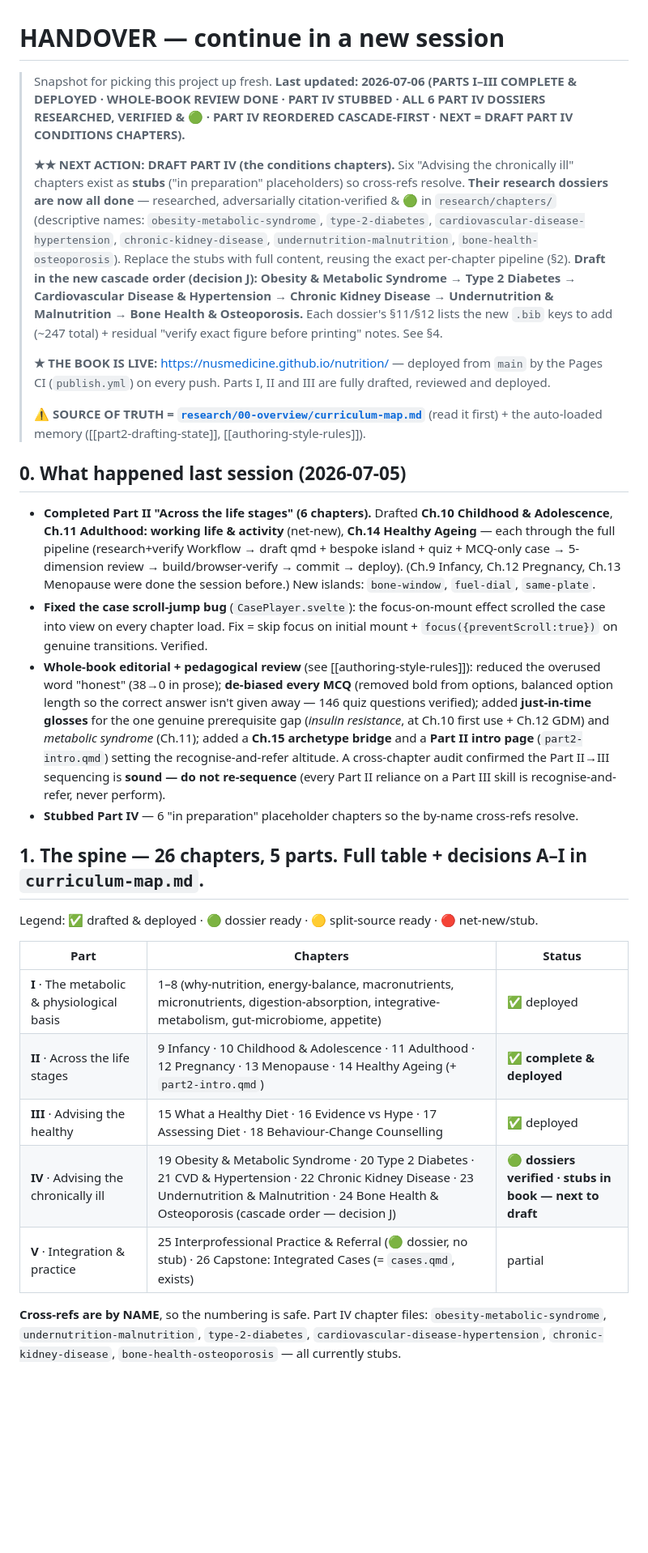
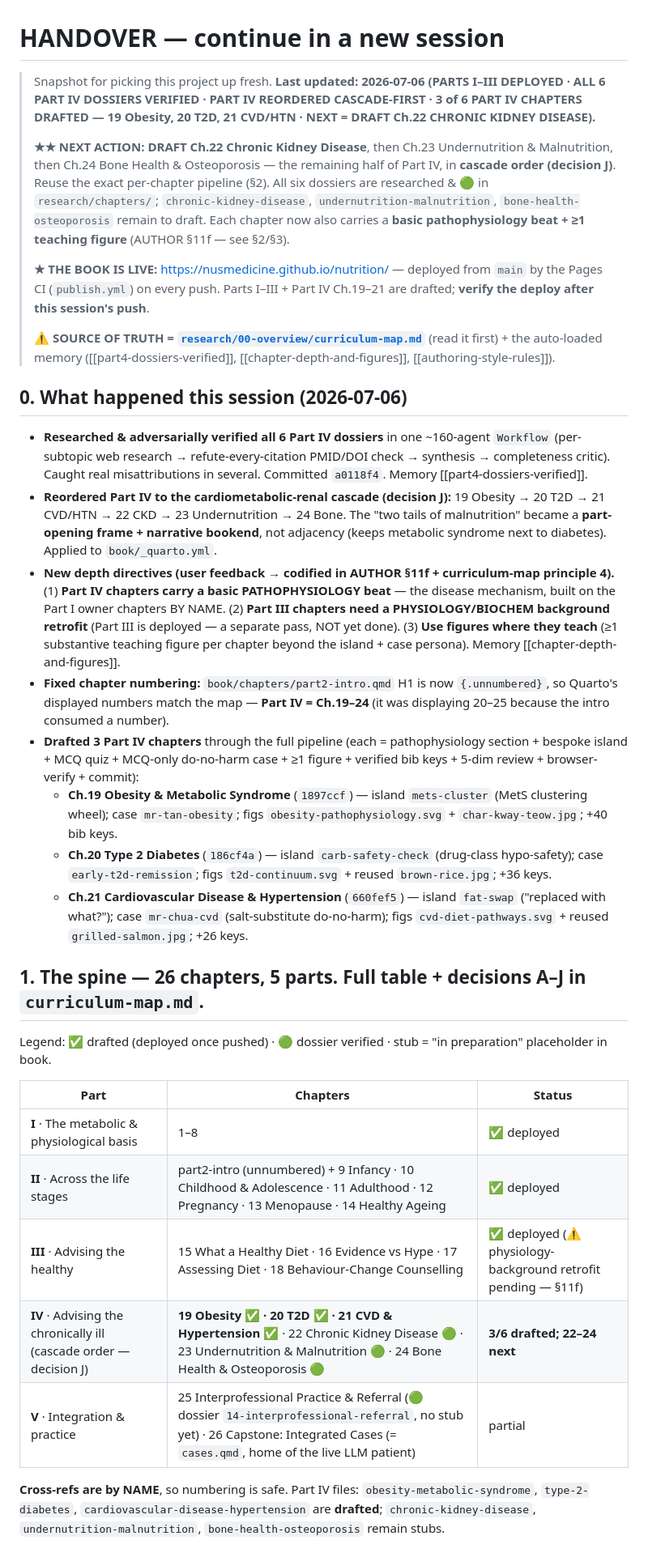
Before and after one commit to nusmedicine/nutrition, a Markdown page: HANDOVER.md, the part around one of its changes. Shown at 81% size. Rendered like a GitHub page; blank space fills up the shorter version.

```diff
--- a/HANDOVER.md
+++ b/HANDOVER.md
@@ -1,57 +1,61 @@
 # HANDOVER — continue in a new session
 
-> Snapshot for picking this project up fresh. **Last updated: 2026-07-06 (PARTS I–III COMPLETE & DEPLOYED ·
-> WHOLE-BOOK REVIEW DONE · PART IV STUBBED · ALL 6 PART IV DOSSIERS RESEARCHED, VERIFIED & 🟢 · PART IV
-> REORDERED CASCADE-FIRST · NEXT = DRAFT PART IV CONDITIONS CHAPTERS).**
+> Snapshot for picking this project up fresh. **Last updated: 2026-07-06 (PARTS I–III DEPLOYED · ALL 6 PART IV
+> DOSSIERS VERIFIED · PART IV REORDERED CASCADE-FIRST · 3 of 6 PART IV CHAPTERS DRAFTED — 19 Obesity, 20 T2D,
+> 21 CVD/HTN · NEXT = DRAFT Ch.22 CHRONIC KIDNEY DISEASE).**
 >
-> **★★ NEXT ACTION: DRAFT PART IV (the conditions chapters).** Six "Advising the chronically ill" chapters
-> exist as **stubs** ("in preparation" placeholders) so cross-refs resolve. **Their research dossiers are now
-> all done** — researched, adversarially citation-verified & 🟢 in `research/chapters/` (descriptive names:
-> `obesity-metabolic-syndrome`, `type-2-diabetes`, `cardiovascular-disease-hypertension`,
-> `chronic-kidney-disease`, `undernutrition-malnutrition`, `bone-health-osteoporosis`). Replace the stubs with
-> full content, reusing the exact per-chapter pipeline (§2). **Draft in the new cascade order (decision J):
-> Obesity & Metabolic Syndrome → Type 2 Diabetes → Cardiovascular Disease & Hypertension → Chronic Kidney
-> Disease → Undernutrition & Malnutrition → Bone Health & Osteoporosis.** Each dossier's §11/§12 lists the new
-> `.bib` keys to add (~247 total) + residual "verify exact figure before printing" notes. See §4.
+> **★★ NEXT ACTION: DRAFT Ch.22 Chronic Kidney Disease**, then Ch.23 Undernutrition & Malnutrition, then Ch.24
+> Bone Health & Osteoporosis — the remaining half of Part IV, in **cascade order (decision J)**. Reuse the exact
+> per-chapter pipeline (§2). All six dossiers are researched & 🟢 in `research/chapters/`; `chronic-kidney-disease`,
+> `undernutrition-malnutrition`, `bone-health-osteoporosis` remain to draft. Each chapter now also carries a
+> **basic pathophysiology beat + ≥1 teaching figure** (AUTHOR §11f — see §2/§3).
 >
 > **★ THE BOOK IS LIVE:** <https://nusmedicine.github.io/nutrition/> — deployed from `main` by the Pages CI
-> (`publish.yml`) on every push. Parts I, II and III are fully drafted, reviewed and deployed.
+> (`publish.yml`) on every push. Parts I–III + Part IV Ch.19–21 are drafted; **verify the deploy after this
+> session's push**.
 >
 > **⚠ SOURCE OF TRUTH = [`research/00-overview/curriculum-map.md`](research/00-overview/curriculum-map.md)**
-> (read it first) + the auto-loaded memory ([[part2-drafting-state]], [[authoring-style-rules]]).
+> (read it first) + the auto-loaded memory ([[part4-dossiers-verified]], [[chapter-depth-and-figures]],
+> [[authoring-style-rules]]).
 
-## 0. What happened last session (2026-07-05)
+## 0. What happened this session (2026-07-06)
 
-- **Completed Part II "Across the life stages" (6 chapters).** Drafted **Ch.10 Childhood & Adolescence**,
-  **Ch.11 Adulthood: working life & activity** (net-new), **Ch.14 Healthy Ageing** — each through the full
-  pipeline (research+verify Workflow → draft qmd + bespoke island + quiz + MCQ-only case → 5-dimension review
-  → build/browser-verify → commit → deploy). (Ch.9 Infancy, Ch.12 Pregnancy, Ch.13 Menopause were done the
-  session before.) New islands: `bone-window`, `fuel-dial`, `same-plate`.
-- **Fixed the case scroll-jump bug** (`CasePlayer.svelte`): the focus-on-mount effect scrolled the case into
-  view on every chapter load. Fix = skip focus on initial mount + `focus({preventScroll:true})` on genuine
-  transitions. Verified.
-- **Whole-book editorial + pedagogical review** (see [[authoring-style-rules]]): reduced the overused word
-  "honest" (38→0 in prose); **de-biased every MCQ** (removed bold from options, balanced option length so the
-  correct answer isn't given away — 146 quiz questions verified); added **just-in-time glosses** for the one
-  genuine prerequisite gap (*insulin resistance*, at Ch.10 first use + Ch.12 GDM) and *metabolic syndrome*
-  (Ch.11); added a **Ch.15 archetype bridge** and a **Part II intro page** (`part2-intro.qmd`) setting the
-  recognise-and-refer altitude. A cross-chapter audit confirmed the Part II→III sequencing is **sound — do
-  not re-sequence** (every Part II reliance on a Part III skill is recognise-and-refer, never perform).
-- **Stubbed Part IV** — 6 "in preparation" placeholder chapters so the by-name cross-refs resolve.
+- **Researched & adversarially verified all 6 Part IV dossiers** in one ~160-agent `Workflow` (per-subtopic
+  web research → refute-every-citation PMID/DOI check → synthesis → completeness critic). Caught real
+  misattributions in several. Committed `a0118f4`. Memory [[part4-dossiers-verified]].
+- **Reordered Part IV to the cardiometabolic-renal cascade (decision J):** 19 Obesity → 20 T2D → 21 CVD/HTN →
+  22 CKD → 23 Undernutrition → 24 Bone. The "two tails of malnutrition" became a **part-opening frame + narrative
+  bookend**, not adjacency (keeps metabolic syndrome next to diabetes). Applied to `book/_quarto.yml`.
+- **New depth directives (user feedback → codified in AUTHOR §11f + curriculum-map principle 4).**
+  (1) **Part IV chapters carry a basic PATHOPHYSIOLOGY beat** — the disease mechanism, built on the Part I owner
+  chapters BY NAME. (2) **Part III chapters need a PHYSIOLOGY/BIOCHEM background retrofit** (Part III is deployed
+  — a separate pass, NOT yet done). (3) **Use figures where they teach** (≥1 substantive teaching figure per
+  chapter beyond the island + case persona). Memory [[chapter-depth-and-figures]].
+- **Fixed chapter numbering:** `book/chapters/part2-intro.qmd` H1 is now `{.unnumbered}`, so Quarto's displayed
+  numbers match the map — **Part IV = Ch.19–24** (it was displaying 20–25 because the intro consumed a number).
+- **Drafted 3 Part IV chapters** through the full pipeline (each = pathophysiology section + bespoke island +
+  MCQ quiz + MCQ-only do-no-harm case + ≥1 figure + verified bib keys + 5-dim review + browser-verify + commit):
+  - **Ch.19 Obesity & Metabolic Syndrome** (`1897ccf`) — island `mets-cluster` (MetS clustering wheel); case
+    `mr-tan-obesity`; figs `obesity-pathophysiology.svg` + `char-kway-teow.jpg`; +40 bib keys.
+  - **Ch.20 Type 2 Diabetes** (`186cf4a`) — island `carb-safety-check` (drug-class hypo-safety); case
+    `early-t2d-remission`; figs `t2d-continuum.svg` + reused `brown-rice.jpg`; +36 keys.
+  - **Ch.21 Cardiovascular Disease & Hypertension** (`660fef5`) — island `fat-swap` ("replaced with what?");
+    case `mr-chua-cvd` (salt-substitute do-no-harm); figs `cvd-diet-pathways.svg` + reused `grilled-salmon.jpg`;
+    +26 keys.
 
-## 1. The spine — 26 chapters, 5 parts. Full table + decisions A–I in `curriculum-map.md`.
+## 1. The spine — 26 chapters, 5 parts. Full table + decisions A–J in `curriculum-map.md`.
 
-Legend: ✅ drafted & deployed · 🟢 dossier ready · 🟡 split-source ready · 🔴 net-new/stub.
+Legend: ✅ drafted (deployed once pushed) · 🟢 dossier verified · stub = "in preparation" placeholder in book.
 
 | Part | Chapters | Status |
 |---|---|---|
-| **I** · The metabolic & physiological basis | 1–8 (why-nutrition, energy-balance, macronutrients, micronutrients, digestion-absorption, integrative-metabolism, gut-microbiome, appetite) | ✅ deployed |
-| **II** · Across the life stages | 9 Infancy · 10 Childhood & Adolescence · 11 Adulthood · 12 Pregnancy · 13 Menopause · 14 Healthy Ageing (+ `part2-intro.qmd`) | ✅ **complete & deployed** |
-| **III** · Advising the healthy | 15 What a Healthy Diet · 16 Evidence vs Hype · 17 Assessing Diet · 18 Behaviour-Change Counselling | ✅ deployed |
-| **IV** · Advising the chronically ill | 19 Obesity & Metabolic Syndrome · 20 Type 2 Diabetes · 21 CVD & Hypertension · 22 Chronic Kidney Disease · 23 Undernutrition & Malnutrition · 24 Bone Health & Osteoporosis (cascade order — decision J) | 🟢 **dossiers verified · stubs in book — next to draft** |
-| **V** · Integration & practice | 25 Interprofessional Practice & Referral (🟢 dossier, no stub) · 26 Capstone: Integrated Cases (= `cases.qmd`, exists) | partial |
+| **I** · The metabolic & physiological basis | 1–8 | ✅ deployed |
+| **II** · Across the life stages | part2-intro (unnumbered) + 9 Infancy · 10 Childhood & Adolescence · 11 Adulthood · 12 Pregnancy · 13 Menopause · 14 Healthy Ageing | ✅ deployed |
+| **III** · Advising the healthy | 15 What a Healthy Diet · 16 Evidence vs Hype · 17 Assessing Diet · 18 Behaviour-Change Counselling | ✅ deployed (⚠ physiology-background retrofit pending — §11f) |
+| **IV** · Advising the chronically ill (cascade order — decision J) | **19 Obesity ✅ · 20 T2D ✅ · 21 CVD & Hypertension ✅** · 22 Chronic Kidney Disease 🟢 · 23 Undernutrition & Malnutrition 🟢 · 24 Bone Health & Osteoporosis 🟢 | **3/6 drafted; 22–24 next** |
+| **V** · Integration & practice | 25 Interprofessional Practice & Referral (🟢 dossier `14-interprofessional-referral`, no stub yet) · 26 Capstone: Integrated Cases (= `cases.qmd`, home of the live LLM patient) | partial |
 
-**Cross-refs are by NAME**, so the numbering is safe. Part IV chapter files: `obesity-metabolic-syndrome`,
-`undernutrition-malnutrition`, `type-2-diabetes`, `cardiovascular-disease-hypertension`,
-`chronic-kidney-disease`, `bone-health-osteoporosis` — all currently stubs.
+**Cross-refs are by NAME**, so numbering is safe. Part IV files: `obesity-metabolic-syndrome`, `type-2-diabetes`,
+`cardiovascular-disease-hypertension` are **drafted**; `chronic-kidney-disease`, `undernutrition-malnutrition`,
+`bone-health-osteoporosis` remain stubs.
 
```
Also changed, not shown: other parts of HANDOVER.md (+101 -93 lines), research/00-overview/curriculum-map.md (+6 -4 lines).
